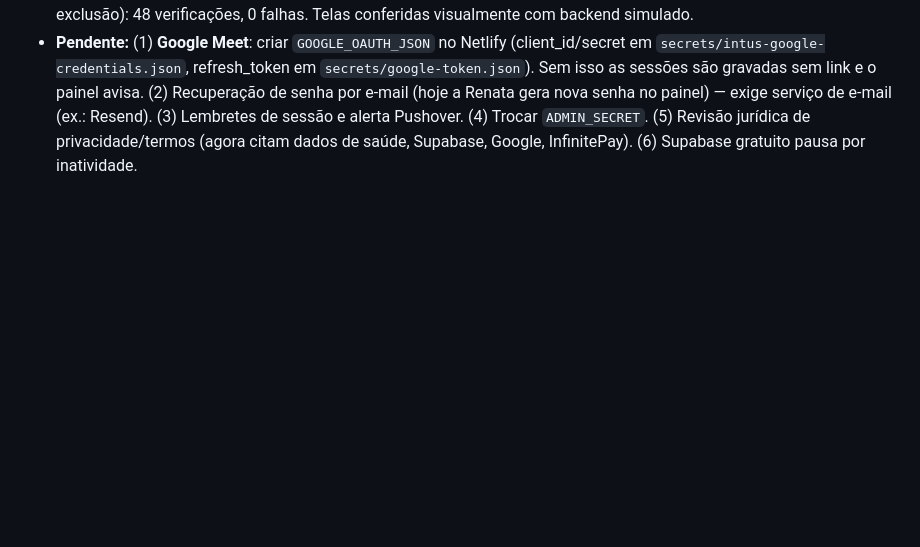
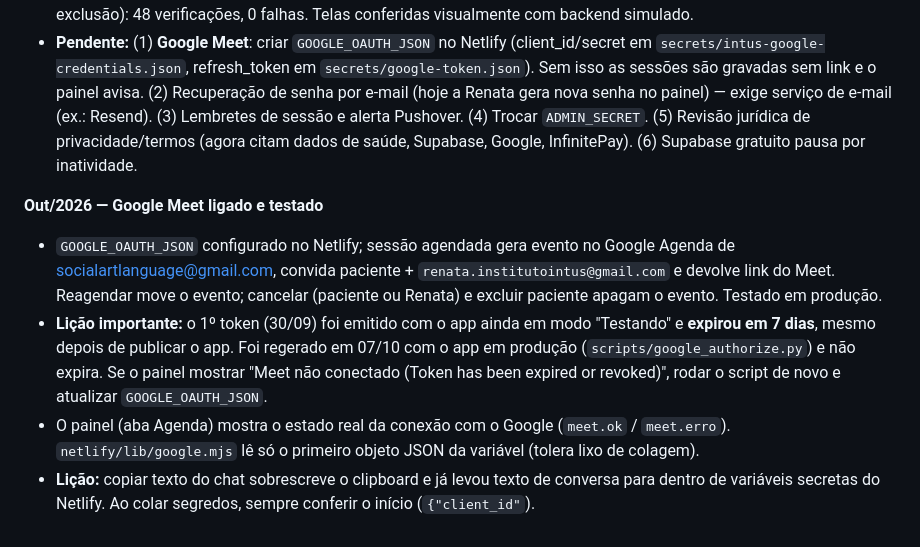
Before and after one commit to socialartlanguage-svg/institutointus, a Markdown page: HANDOFF.md, the part around the change. Rendered like a GitHub page; blank space fills up the shorter version.

Commit message:
Registra Google Meet funcionando e as lições do token
Co-Authored-By: Claude Sonnet 5.5 <noreply@anthropic.com>

```diff
--- a/HANDOFF.md
+++ b/HANDOFF.md
@@ -176,3 +176,10 @@ Para quem for continuar: a Renata também tem um produto de curso digital chamad
 - **Arquitetura:** o navegador NUNCA acessa as tabelas (só `service_role` tem grant). `netlify/functions/paciente.mjs` valida o token do login e `admin.mjs` valida `x-admin-secret`. Schema: `scripts/supabase_schema.sql` + `supabase_schema_v2.sql`.
 - **Testado em produção** com scripts (liberar → login → trocar senha → abrir horários → agendar → conflito → reagendar → cancelar → cota de 4 → observações → painel → cancelamento tardio → contestação → decisão → exclusão): 48 verificações, 0 falhas. Telas conferidas visualmente com backend simulado.
 - **Pendente:** (1) **Google Meet**: criar `GOOGLE_OAUTH_JSON` no Netlify (client_id/secret em `secrets/intus-google-credentials.json`, refresh_token em `secrets/google-token.json`). Sem isso as sessões são gravadas sem link e o painel avisa. (2) Recuperação de senha por e-mail (hoje a Renata gera nova senha no painel) — exige serviço de e-mail (ex.: Resend). (3) Lembretes de sessão e alerta Pushover. (4) Trocar `ADMIN_SECRET`. (5) Revisão jurídica de privacidade/termos (agora citam dados de saúde, Supabase, Google, InfinitePay). (6) Supabase gratuito pausa por inatividade.
+
+
+**Out/2026 — Google Meet ligado e testado**
+- `GOOGLE_OAUTH_JSON` configurado no Netlify; sessão agendada gera evento no Google Agenda de socialartlanguage@gmail.com, convida paciente + `renata.institutointus@gmail.com` e devolve link do Meet. Reagendar move o evento; cancelar (paciente ou Renata) e excluir paciente apagam o evento. Testado em produção.
+- **Lição importante:** o 1º token (30/09) foi emitido com o app ainda em modo "Testando" e **expirou em 7 dias**, mesmo depois de publicar o app. Foi regerado em 07/10 com o app em produção (`scripts/google_authorize.py`) e não expira. Se o painel mostrar "Meet não conectado (Token has been expired or revoked)", rodar o script de novo e atualizar `GOOGLE_OAUTH_JSON`.
+- O painel (aba Agenda) mostra o estado real da conexão com o Google (`meet.ok` / `meet.erro`). `netlify/lib/google.mjs` lê só o primeiro objeto JSON da variável (tolera lixo de colagem).
+- **Lição:** copiar texto do chat sobrescreve o clipboard e já levou texto de conversa para dentro de variáveis secretas do Netlify. Ao colar segredos, sempre conferir o início (`{"client_id"`).
```
